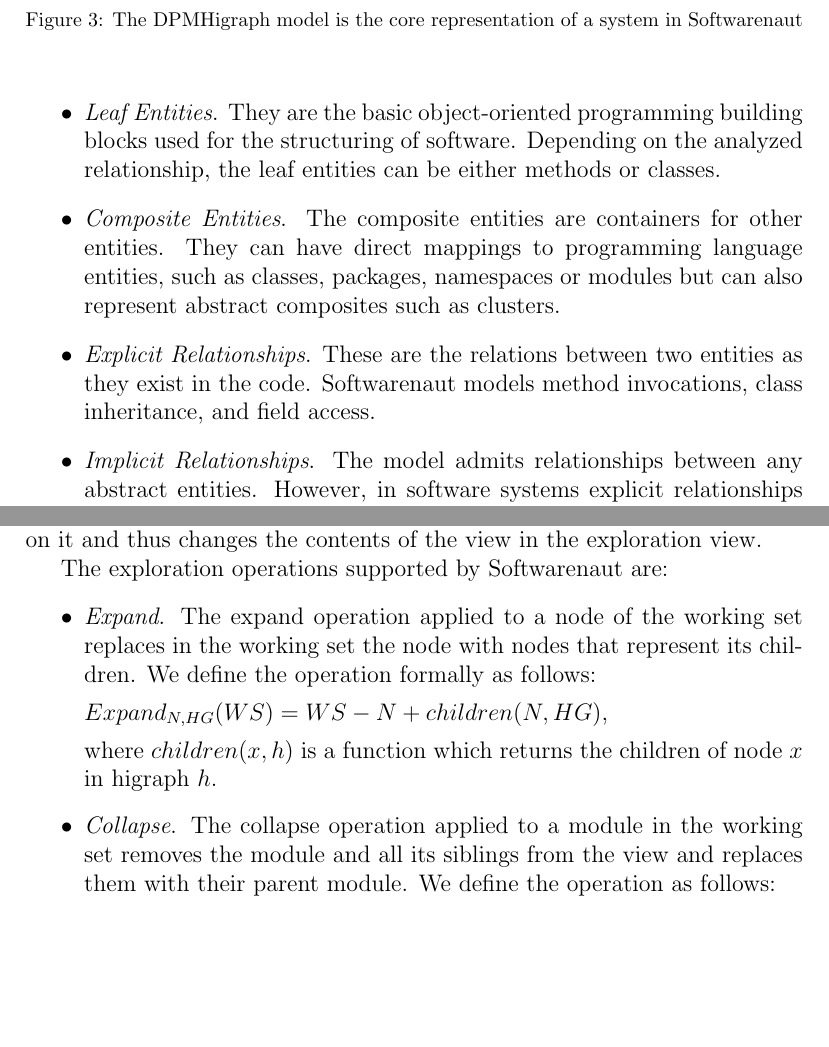
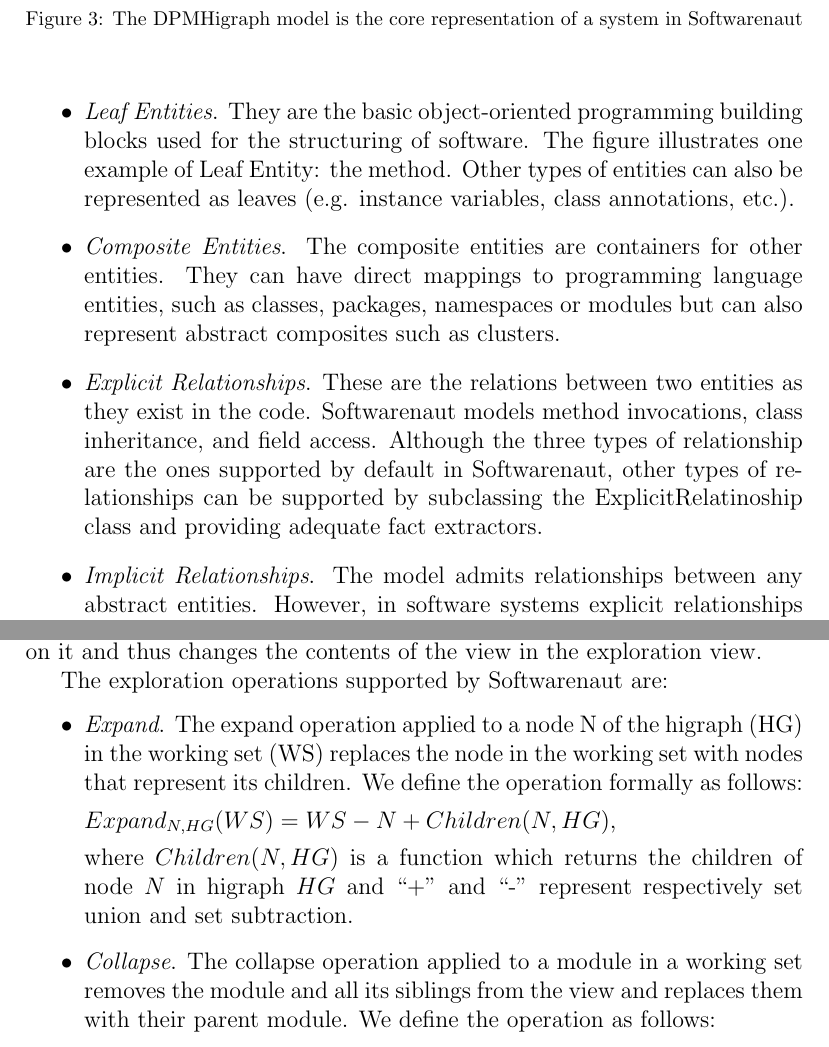
Before and after one commit to mircealungu/Softwarenaut-for-SCP-EST, a LaTeX paper (main.tex): two parts of pages 5 and 7 of 27 before the commit and two parts of pages 5 and 7 of 28 after it, joined at a grey line, cut so that both start at the same text, the shorter picture padded with empty space. Compiled offline with pdfLaTeX.

Commit message:
addressing some of the comments of the first reviewer

```diff
--- a/main.tex
+++ b/main.tex
@@ -223,11 +225,12 @@
 
 \begin{itemize}
 
-\item {\em Leaf Entities}. They are the basic object-oriented programming building blocks used for the structuring of software. Depending on the analyzed relationship, the leaf entities can be either methods or classes.
+\item {\em Leaf Entities}. They are the basic object-oriented programming building blocks used for the structuring of software. The figure illustrates one example of Leaf Entity: the method. Other types of entities can also be represented as leaves (e.g. instance variables, class annotations, etc.).
+%Both types of entities can be involved in relationships (e.g. invocations between methods, inheritances between classes).
 
 \item {\em Composite Entities}. The composite entities are containers for other entities. They can have direct mappings to programming language entities, such as classes, packages, namespaces or modules but can also represent abstract composites such as clusters.
 
-\item {\em Explicit Relationships}. These are the relations between two entities as they exist in the code. Softwarenaut models method invocations, class inheritance, and field access.
+\item {\em Explicit Relationships}. These are the relations between two entities as they exist in the code. Softwarenaut models method invocations, class inheritance, and field access. Although the three types of relationship are the ones supported by default in Softwarenaut, other types of relationships can be supported by subclassing the ExplicitRelatinoship class and providing adequate fact extractors.
 
 \item {\em Implicit Relationships}. The model admits relationships between any abstract entities. However, in software systems explicit relationships usually exist only between the leaf entities. Therefore, the relations between the composite entities must be inferred bottom-up from the relations existing between the leafs. The result is that between any two high-level components, we have a relation that represents a collection of all the relations between the leaf components aggregated in them.
 
@@ -284,11 +286,11 @@
 
 \begin{itemize}
 
-\item {\em Expand}. The expand operation applied to a node of the working set replaces in the working set the node with nodes that represent its children. We define the operation formally as follows:
+\item {\em Expand}. The expand operation applied to a node N of the higraph (HG) in the working set (WS) replaces the node in the working set with nodes that represent its children. We define the operation formally as follows:
 
-$ Expand_{N,HG} (WS) = WS - N + children (N, HG)$,
+$ Expand_{N,HG} (WS) = WS - N + Children (N, HG)$,
 
-where $children(x,h)$ is a function which returns the children of node $x$ in higraph $h$.
+where $Children(N,HG)$ is a function which returns the children of node $N$ in higraph $HG$ and ``+'' and ``-'' represent respectively set union and set subtraction.
 
-\item {\em Collapse}. The collapse operation applied to a module in the working set removes the module and all its siblings from the view and replaces them with their parent module. We define the operation as follows:
+\item {\em Collapse}. The collapse operation applied to a module in a working set removes the module and all its siblings from the view and replaces them with their parent module. We define the operation as follows:
 
```
Also changed, not shown: main.tex (13 more changed lines).
